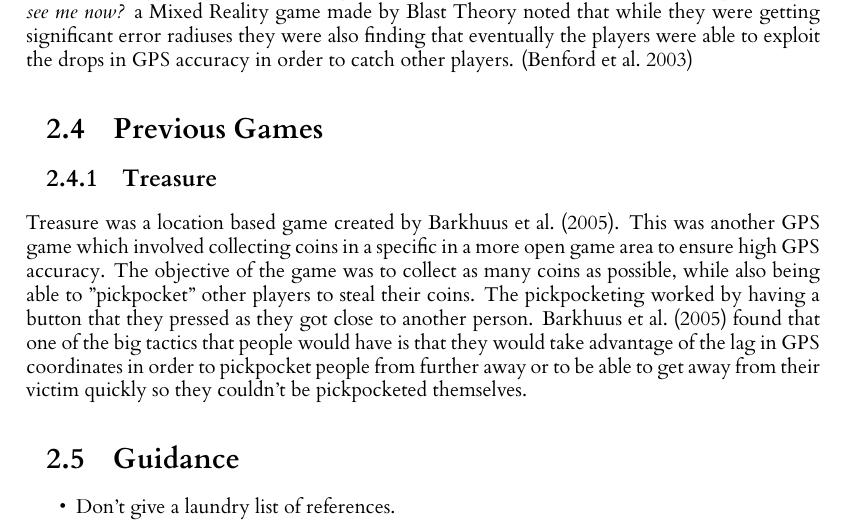
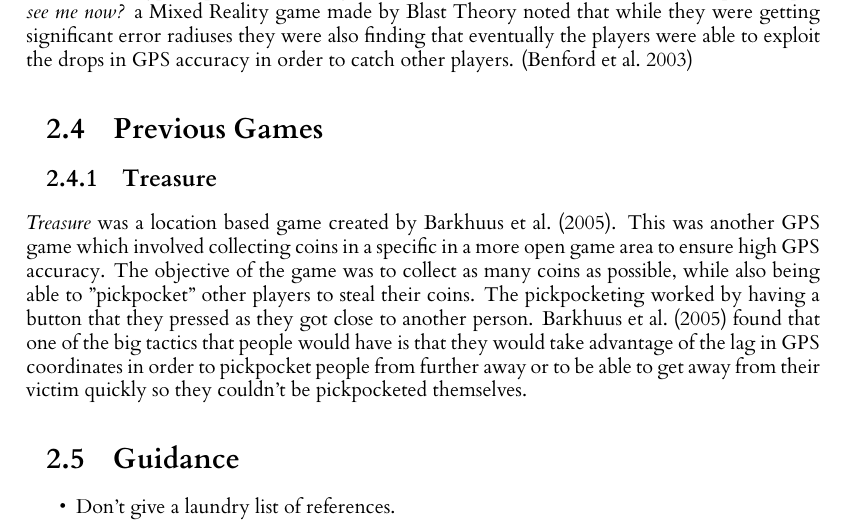
Before and after one commit to RobbertSinclair/l4-individual-project, a LaTeX thesis (dissertation/l4proj.tex): part of page 10 of 40, cut so that both start at the same text. Compiled offline with XeLaTeX.

Commit message:
Made Treasure italicised

```diff
--- a/dissertation/l4proj.tex
+++ b/dissertation/l4proj.tex
@@ -243,7 +243,7 @@ were also finding that eventually the players were able to exploit the drops in
 \section{Previous Games}
 
 \subsection{Treasure}
-Treasure was a location based game created by \cite{Barkhuus2005}. This was another GPS game which involved
+\emph{Treasure} was a location based game created by \cite{Barkhuus2005}. This was another GPS game which involved
 collecting coins in a specific in a more open game area to ensure high GPS accuracy. The objective of the
 game was to collect as many coins as possible, while also being able to "pickpocket" other players to steal their
 coins. The pickpocketing worked by having a button that they pressed as they got close to another person. \cite{Barkhuus2005}
```
